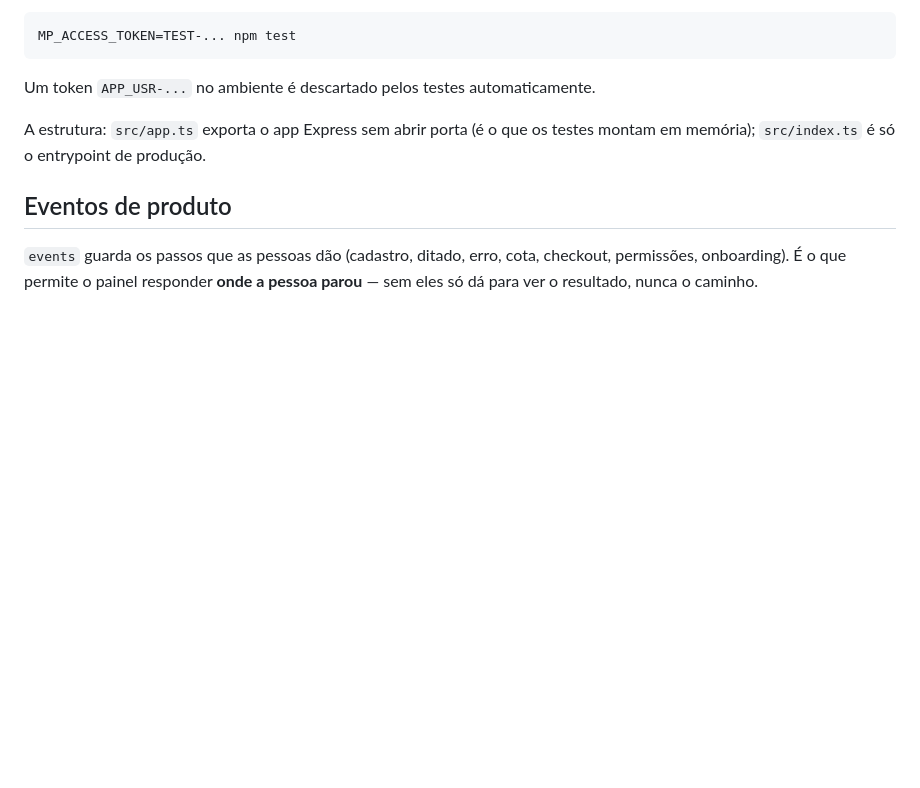
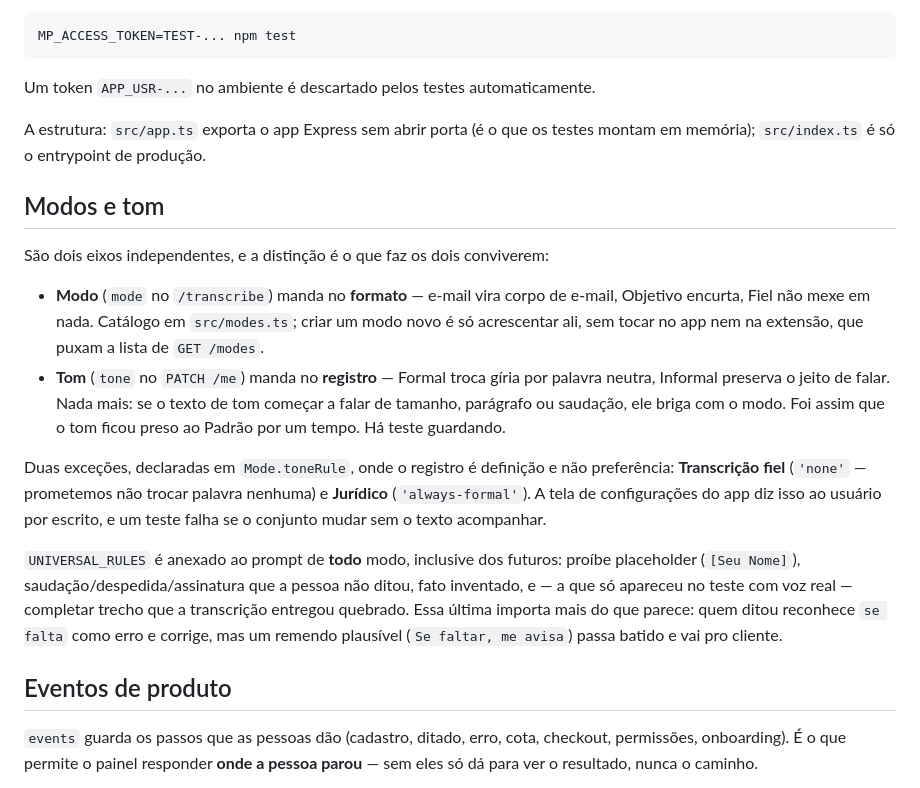
Before and after one commit to joaobondan5-lab/vozzai, a Markdown page: server/README.md, the part around the change. Rendered like a GitHub page; blank space fills up the shorter version.

Commit message:
docs: seção sobre modos x tom no README do servidor
Co-Authored-By: Claude Opus 5 <noreply@anthropic.com>

```diff
--- a/server/README.md
+++ b/server/README.md
@@ -120,6 +120,32 @@ Um token `APP_USR-...` no ambiente é descartado pelos testes automaticamente.
 A estrutura: `src/app.ts` exporta o app Express sem abrir porta (é o que os
 testes montam em memória); `src/index.ts` é só o entrypoint de produção.
 
+## Modos e tom
+
+São dois eixos independentes, e a distinção é o que faz os dois conviverem:
+
+- **Modo** (`mode` no `/transcribe`) manda no **formato** — e-mail vira corpo de
+  e-mail, Objetivo encurta, Fiel não mexe em nada. Catálogo em `src/modes.ts`;
+  criar um modo novo é só acrescentar ali, sem tocar no app nem na extensão,
+  que puxam a lista de `GET /modes`.
+- **Tom** (`tone` no `PATCH /me`) manda no **registro** — Formal troca gíria por
+  palavra neutra, Informal preserva o jeito de falar. Nada mais: se o texto de
+  tom começar a falar de tamanho, parágrafo ou saudação, ele briga com o modo.
+  Foi assim que o tom ficou preso ao Padrão por um tempo. Há teste guardando.
+
+Duas exceções, declaradas em `Mode.toneRule`, onde o registro é definição e não
+preferência: **Transcrição fiel** (`'none'` — prometemos não trocar palavra
+nenhuma) e **Jurídico** (`'always-formal'`). A tela de configurações do app diz
+isso ao usuário por escrito, e um teste falha se o conjunto mudar sem o texto
+acompanhar.
+
+`UNIVERSAL_RULES` é anexado ao prompt de **todo** modo, inclusive dos futuros:
+proíbe placeholder (`[Seu Nome]`), saudação/despedida/assinatura que a pessoa
+não ditou, fato inventado, e — a que só apareceu no teste com voz real —
+completar trecho que a transcrição entregou quebrado. Essa última importa mais
+do que parece: quem ditou reconhece `se falta` como erro e corrige, mas um
+remendo plausível (`Se faltar, me avisa`) passa batido e vai pro cliente.
+
 ## Eventos de produto
 
 `events` guarda os passos que as pessoas dão (cadastro, ditado, erro, cota,
```
